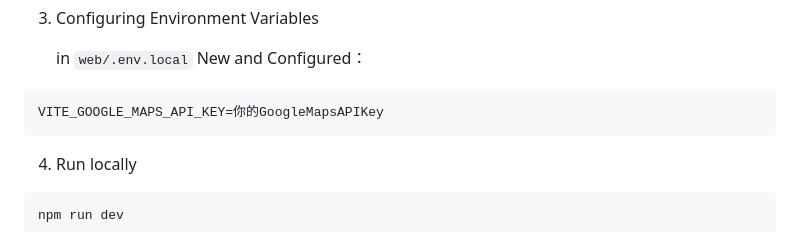
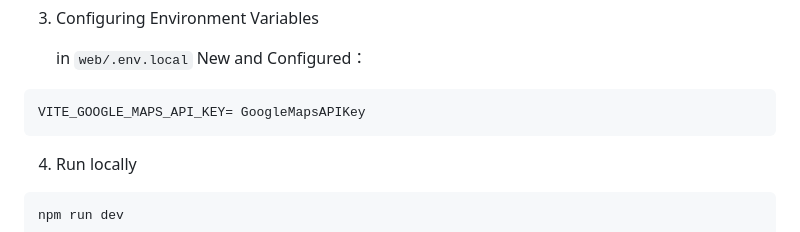
Before and after one commit to Flexshare2025/Flexshare, a Markdown page: web/README.md, the part around the change. GitHub-like rendering.

````diff
--- a/web/README.md
+++ b/web/README.md
@@ -78,7 +78,7 @@ npm install
     in `web/.env.local` New and Configured：
 
 ```bash
-VITE_GOOGLE_MAPS_API_KEY=你的GoogleMapsAPIKey
+VITE_GOOGLE_MAPS_API_KEY= GoogleMapsAPIKey
 ```
 
 4. Run locally
````
Also changed, not shown: web/Project-Overview.md (+36 -12 lines).
